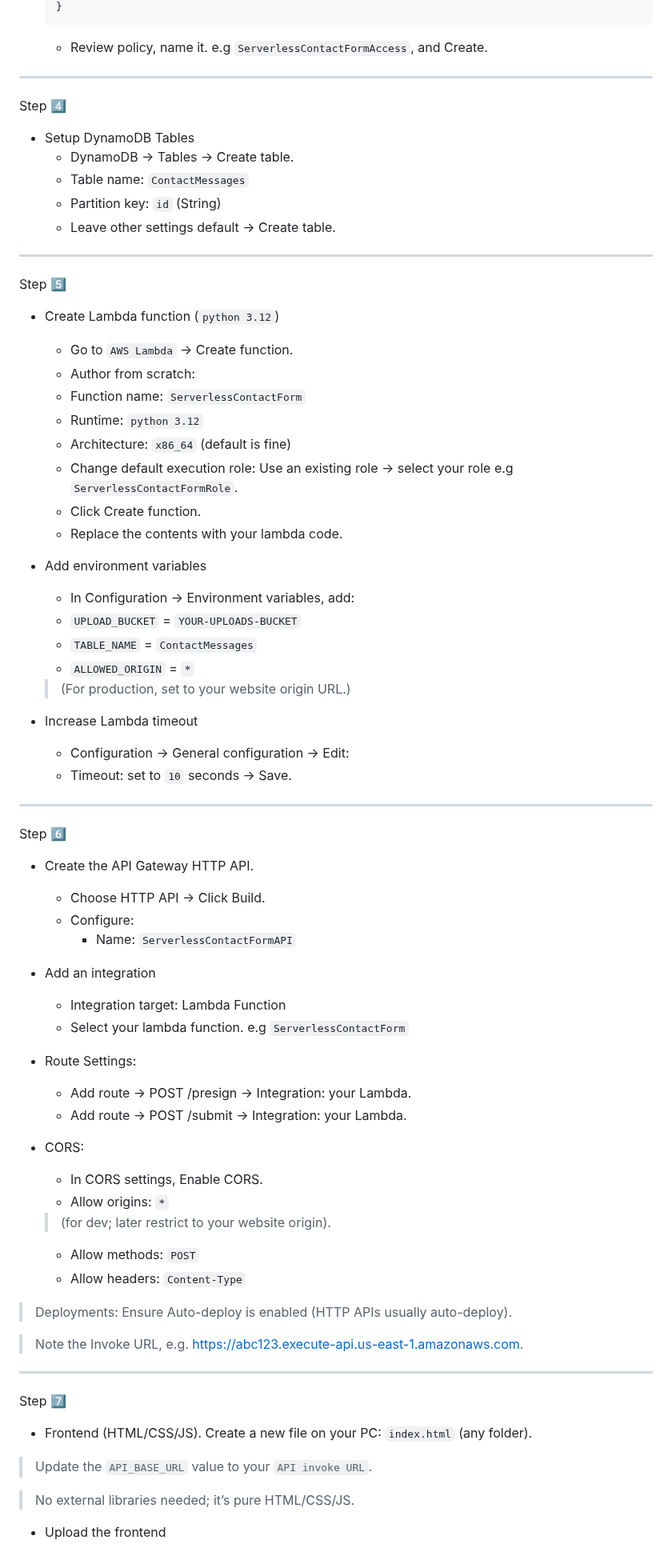
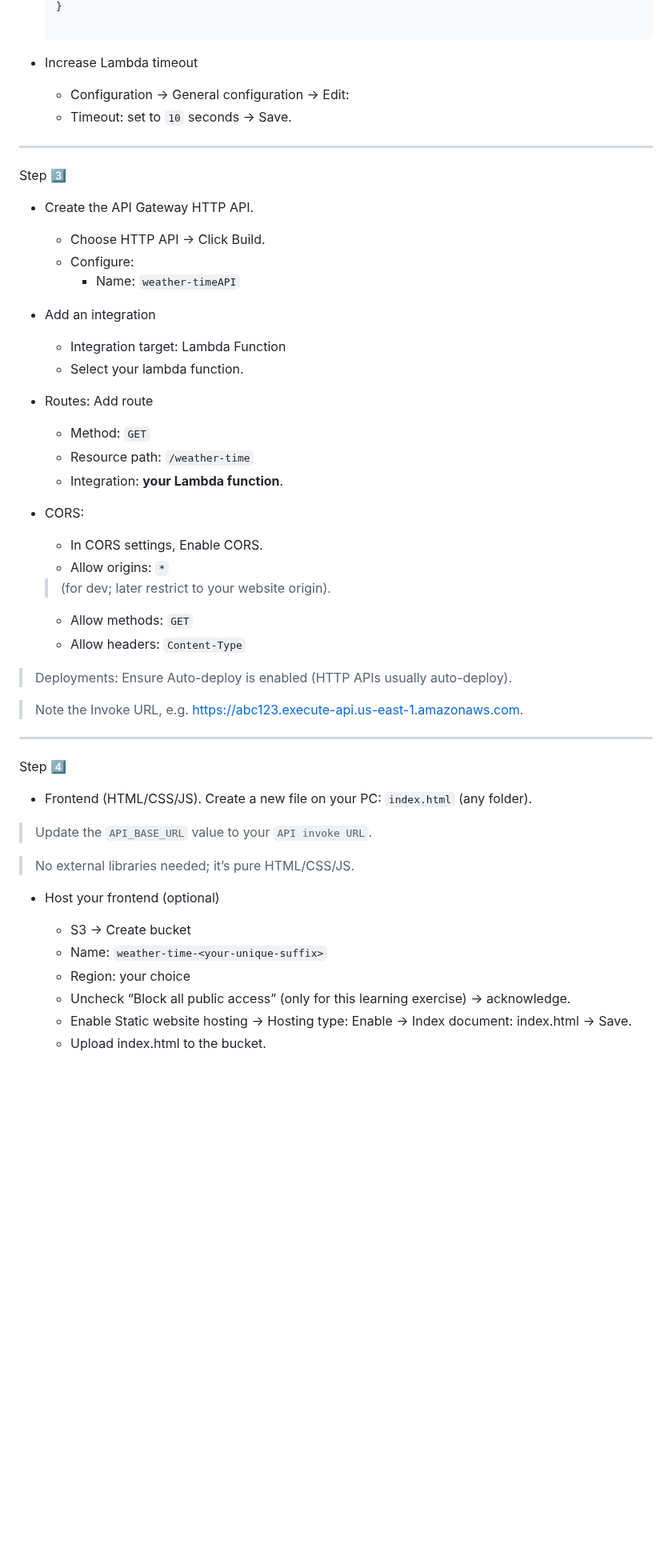
Before and after one commit to ozi26/AWS-projects, a Markdown page: User Input Weather & Time Generator/README.md, the part around one of its changes. Shown at 80% size. GitHub-like rendering; blank space fills up the shorter version.

````diff
--- a/User Input Weather & Time Generator/README.md
+++ b/User Input Weather & Time Generator/README.md
@@ -163,34 +104,4 @@ Step 3️⃣
   }
-  ```
-   + Review policy, name it. e.g `ServerlessContactFormAccess`, and Create.
----
-Step 4️⃣
-+ Setup DynamoDB Tables
-   + DynamoDB → Tables → Create table.
-   + Table name: `ContactMessages`
-   + Partition key: `id` (String)
-   + Leave other settings default → Create table.
----
-Step 5️⃣
-+ Create Lambda function (`python 3.12`)
-
-  + Go to `AWS Lambda` → Create function.
-  + Author from scratch:
-  + Function name: `ServerlessContactForm`
-  + Runtime: `python 3.12`
-  + Architecture: `x86_64` (default is fine)
-  + Change default execution role: Use an existing role → select your role e.g `ServerlessContactFormRole`.
-  + Click Create function.
-  + Replace the contents with your lambda code.
-
-+ Add environment variables
-
-   + In Configuration → Environment variables, add:
-   + `UPLOAD_BUCKET` = `YOUR-UPLOADS-BUCKET`
-   + `TABLE_NAME` = `ContactMessages`
-   + `ALLOWED_ORIGIN` = `*`
-
-   > (For production, set to your website origin URL.)
 
 + Increase Lambda timeout
 
@@ -198,27 +109,27 @@ Step 5️⃣
   + Timeout: set to `10` seconds → Save.
 
 ---
-Step 6️⃣
+Step 3️⃣
 + Create the API Gateway HTTP API.
    + Choose HTTP API → Click Build.
    + Configure:
-      + Name: `ServerlessContactFormAPI`
+      + Name: `weather-timeAPI`
 
 + Add an integration
    + Integration target: Lambda Function
-   + Select your lambda function. e.g `ServerlessContactForm`
+   + Select your lambda function.
 
-+ Route Settings:
-
-   + Add route → POST /presign → Integration: your Lambda.
-   + Add route → POST /submit → Integration: your Lambda.
++ Routes: Add route
+   + Method: `GET`
+   + Resource path: `/weather-time`
+   + Integration: **your Lambda function**.
 
 + CORS:
 
    + In CORS settings, Enable CORS.
    + Allow origins: `*`
    > (for dev; later restrict to your website origin).
-   + Allow methods: `POST`
+   + Allow methods: `GET`
    + Allow headers: `Content-Type`
 
 > Deployments: Ensure Auto-deploy is enabled (HTTP APIs usually auto-deploy).
@@ -226,7 +137,7 @@ Step 6️⃣
 > Note the Invoke URL, e.g. https://abc123.execute-api.us-east-1.amazonaws.com.
 
 ---
-Step 7️⃣
+Step 4️⃣
 
 + Frontend (HTML/CSS/JS).  Create a new file on your PC: `index.html` (any folder).
 
@@ -234,5 +145,11 @@ Step 7️⃣
 
 > No external libraries needed; it’s pure HTML/CSS/JS.
 
-+ Upload the frontend
++ Host your frontend (optional)
+   + S3 → Create bucket
+   + Name: `weather-time-<your-unique-suffix>`
+   + Region: your choice
+   + Uncheck “Block all public access” (only for this learning exercise) → acknowledge.
+   + Enable Static website hosting → Hosting type: Enable → Index document: index.html → Save.
+   + Upload index.html to the bucket.
 
````
Also changed, not shown: other parts of User Input Weather & Time Generator/README.md (+72 -119 lines).
